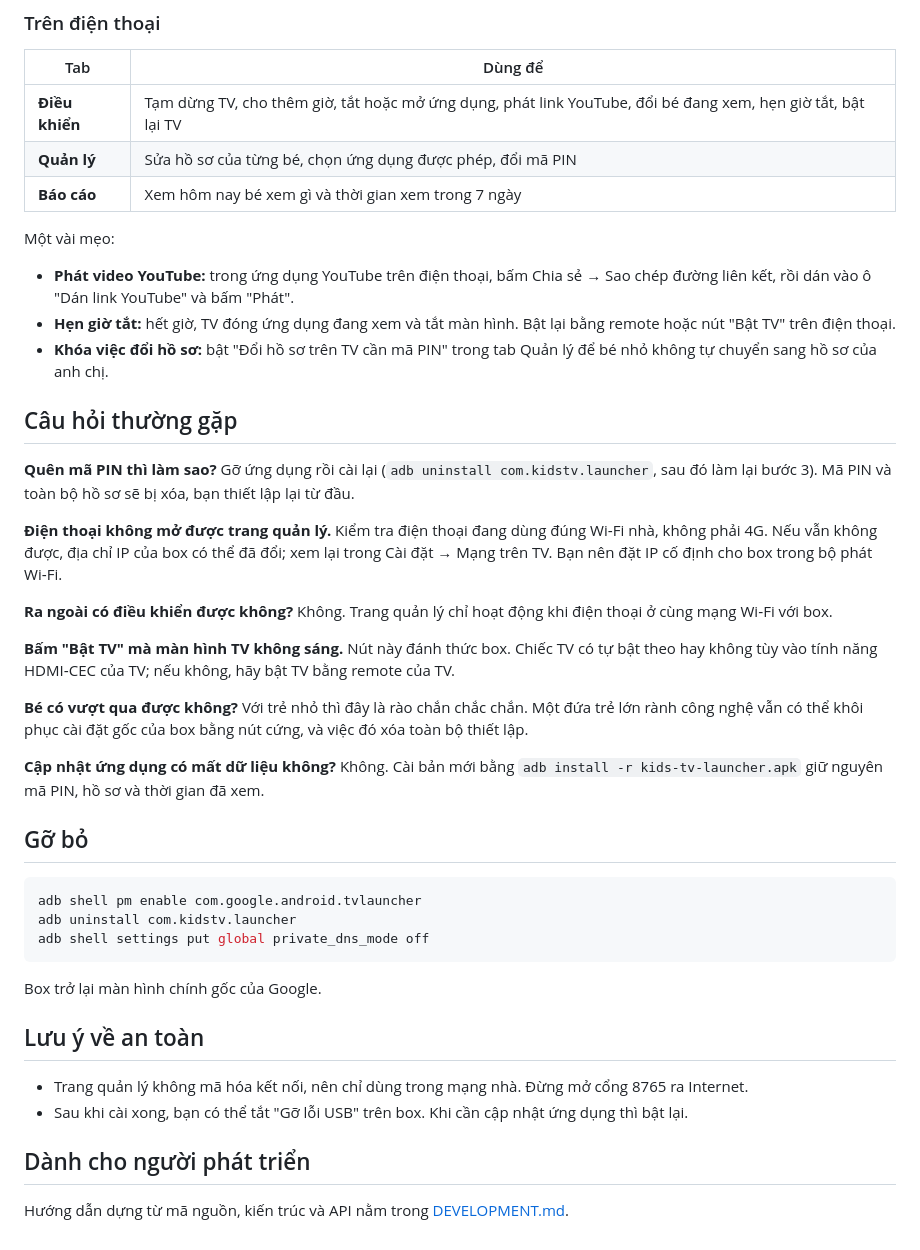
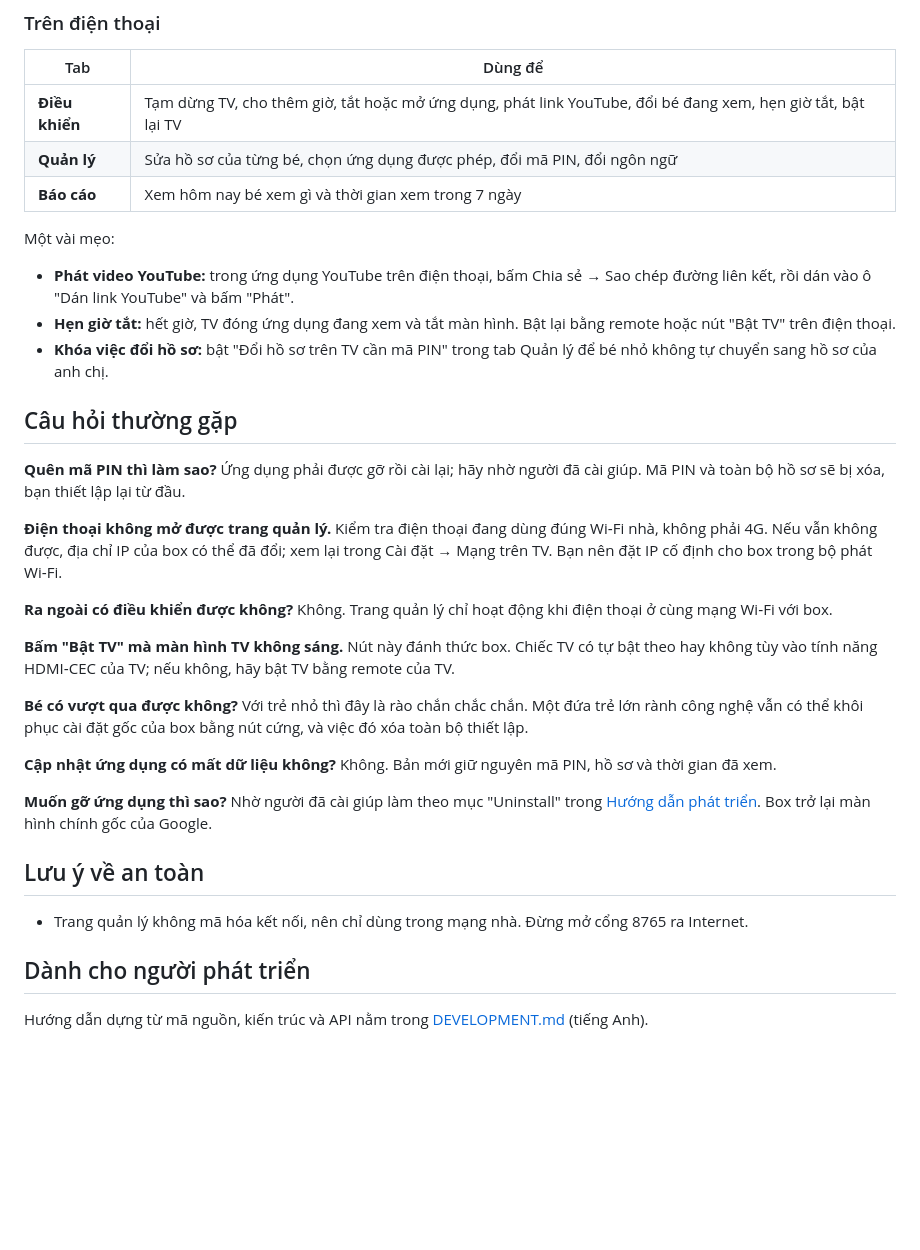
Before and after one commit to trungtnm/kids-tv-launcher, a Markdown page: README.md, the part around one of its changes. Rendered like a GitHub page; blank space fills up the shorter version.

````diff
--- a/README.md
+++ b/README.md
@@ -127,7 +100,7 @@ dụng bé được dùng. Bấm "Lưu thay đổi".
 | Tab | Dùng để |
 |---|---|
 | **Điều khiển** | Tạm dừng TV, cho thêm giờ, tắt hoặc mở ứng dụng, phát link YouTube, đổi bé đang xem, hẹn giờ tắt, bật lại TV |
-| **Quản lý** | Sửa hồ sơ của từng bé, chọn ứng dụng được phép, đổi mã PIN |
+| **Quản lý** | Sửa hồ sơ của từng bé, chọn ứng dụng được phép, đổi mã PIN, đổi ngôn ngữ |
 | **Báo cáo** | Xem hôm nay bé xem gì và thời gian xem trong 7 ngày |
 
 Một vài mẹo:
@@ -142,8 +115,8 @@ Một vài mẹo:
 ## Câu hỏi thường gặp
 
 **Quên mã PIN thì làm sao?**
-Gỡ ứng dụng rồi cài lại (`adb uninstall com.kidstv.launcher`, sau đó làm lại bước 3). Mã
-PIN và toàn bộ hồ sơ sẽ bị xóa, bạn thiết lập lại từ đầu.
+Ứng dụng phải được gỡ rồi cài lại; hãy nhờ người đã cài giúp. Mã PIN và toàn bộ hồ sơ sẽ
+bị xóa, bạn thiết lập lại từ đầu.
 
 **Điện thoại không mở được trang quản lý.**
 Kiểm tra điện thoại đang dùng đúng Wi‑Fi nhà, không phải 4G. Nếu vẫn không được, địa chỉ
@@ -162,26 +135,18 @@ Với trẻ nhỏ thì đây là rào chắn chắc chắn. Một đứa trẻ l
 phục cài đặt gốc của box bằng nút cứng, và việc đó xóa toàn bộ thiết lập.
 
 **Cập nhật ứng dụng có mất dữ liệu không?**
-Không. Cài bản mới bằng `adb install -r kids-tv-launcher.apk` giữ nguyên mã PIN, hồ sơ và
-thời gian đã xem.
+Không. Bản mới giữ nguyên mã PIN, hồ sơ và thời gian đã xem.
 
-## Gỡ bỏ
-
-```sh
-adb shell pm enable com.google.android.tvlauncher
-adb uninstall com.kidstv.launcher
-adb shell settings put global private_dns_mode off
-```
-
-Box trở lại màn hình chính gốc của Google.
+**Muốn gỡ ứng dụng thì sao?**
+Nhờ người đã cài giúp làm theo mục "Uninstall" trong
+[Hướng dẫn phát triển](DEVELOPMENT.md#uninstall). Box trở lại màn hình chính gốc của Google.
 
 ## Lưu ý về an toàn
 
 - Trang quản lý không mã hóa kết nối, nên chỉ dùng trong mạng nhà. Đừng mở cổng 8765 ra
   Internet.
-- Sau khi cài xong, bạn có thể tắt "Gỡ lỗi USB" trên box. Khi cần cập nhật ứng dụng thì
-  bật lại.
 
 ## Dành cho người phát triển
 
-Hướng dẫn dựng từ mã nguồn, kiến trúc và API nằm trong [DEVELOPMENT.md](DEVELOPMENT.md).
+Hướng dẫn dựng từ mã nguồn, kiến trúc và API nằm trong [DEVELOPMENT.md](DEVELOPMENT.md)
+(tiếng Anh).
````
Also changed, not shown: other parts of README.md (+20 -47 lines), DEVELOPMENT.md (+216 -113 lines), README_EN.md (added, +158 -0 lines), docs/screenshots/en/web-control.png (added), docs/screenshots/en/web-manage.png (added), docs/screenshots/en/web-report.png (added).
